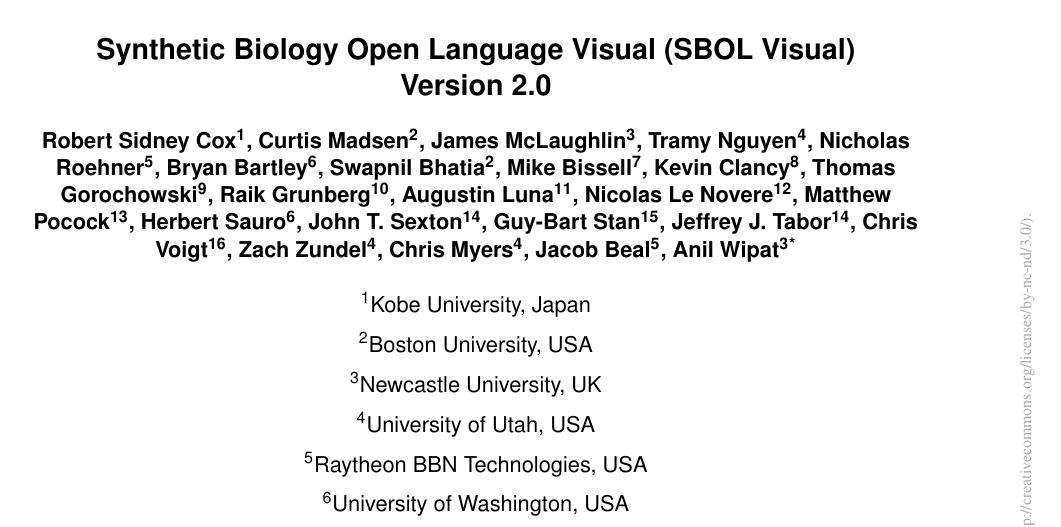
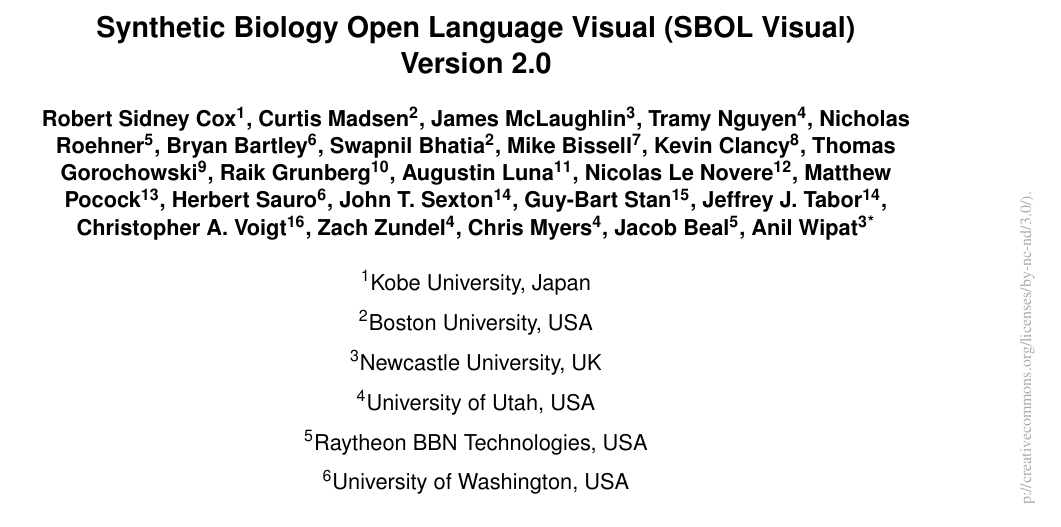
Before and after one commit to SynBioDex/Community-Media, a LaTeX document (2017/SBOL Visual JIB submission/sbolv2_jib.tex): part of the page before the commit and part of page 1 of 67 after it, cut so that both start at the same text. Compiled offline with pdfLaTeX.

Commit message:
JIB submission

```diff
--- a/2017/SBOL Visual JIB submission/sbolv2_jib.tex
+++ b/2017/SBOL Visual JIB submission/sbolv2_jib.tex
@@ -60,7 +60,7 @@
 John T. Sexton\iref{rice},
 Guy-Bart Stan\iref{imperial},
 Jeffrey J. Tabor\iref{rice},
-Chris Voigt\iref{mit},
+Christopher A. Voigt\iref{mit},
 Zach Zundel\iref{utah},
 Chris Myers\iref{utah},
 Jacob Beal\iref{bbn},
```
Also changed, not shown: 2017/SBOL Visual JIB submission/BBFRFC115_SBOL_Visual_2_0.pdf (added), 2017/SBOL Visual JIB submission/sbolv2_jib.pdf (added), 2017/SBOL Visual JIB submission/sbolv2_jib.tex (4 more changed lines).
